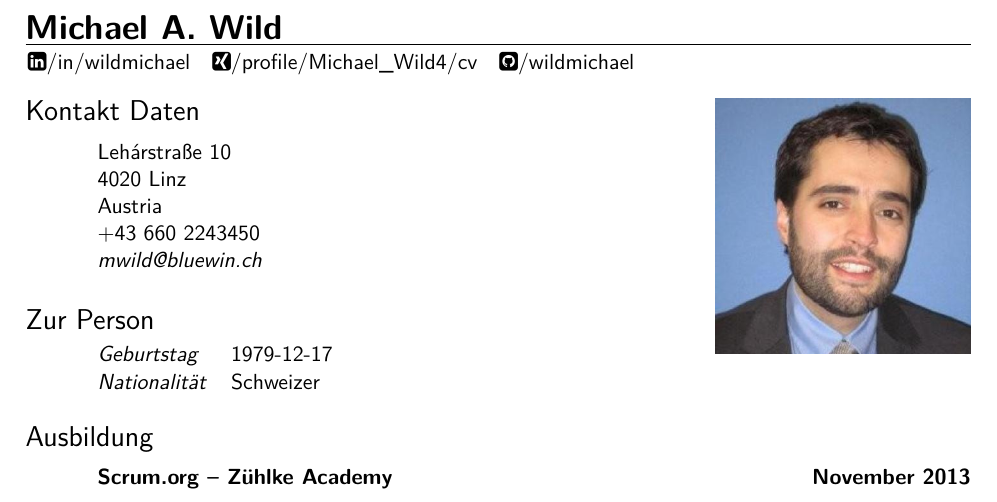
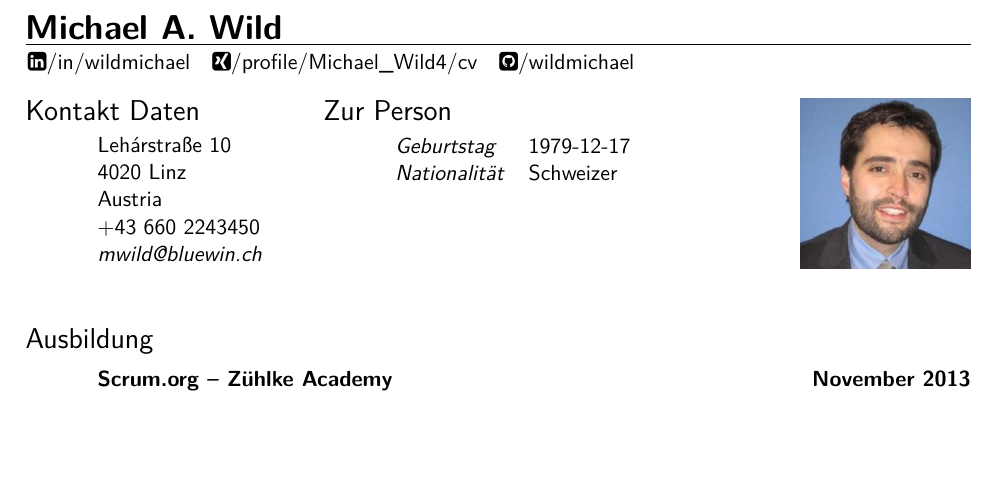
Before and after one commit to themiwi/cv, a LaTeX CV (de/CV_Michael_Wild_DE.tex): part of page 1 of 3, cut so that both start at the same text, the shorter picture padded with empty space. Compiled offline with XeLaTeX.

Commit message:
Wraps personal information into third column, reduces image size

```diff
--- a/de/CV_Michael_Wild_DE.tex
+++ b/de/CV_Michael_Wild_DE.tex
@@ -20,15 +20,18 @@
 \href{https://github.com/wildmichael}{\faGithubSquare/wildmichael}
 \end{minipage}
 
-\begin{multicols}{2}
 
-\section{\mysidestyle Kontakt\\Daten}\vspace{2mm}
+\begin{multicols}{3}
+
+\section{\mysidestyle Kontakt\\Daten}\vspace{0.9mm}
 
 Leh\'{a}rstra{\ss}e 10 \\
 4020 Linz \\
 Austria \\
 +43 660 2243450 \\
-\mail{mwild@bluewin.ch}
+\mail{mwild@bluewin.ch}\\
+
+\columnbreak
 
 \section{\mysidestyle Zur Person}\vspace{2mm}
 
@@ -38,7 +41,7 @@ Austria \\
 \end{tabular}
 
 \columnbreak
-\vspace*{-9mm}\hfill\includegraphics[width=45mm]{../mwild}
+\vspace*{-9mm}\hfill\includegraphics[width=30mm]{../mwild}
 
 \end{multicols}
 
```
Also changed, not shown: en/CV_Michael_Wild.tex (+6 -4 lines).
